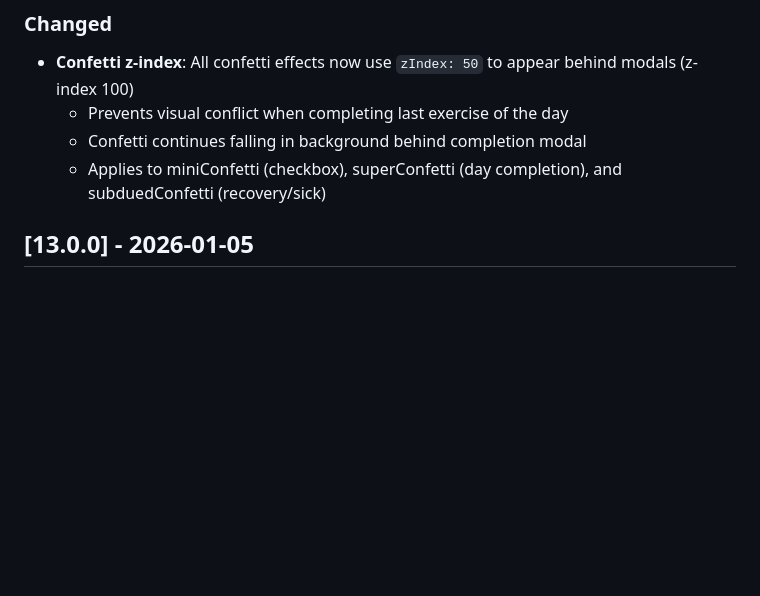
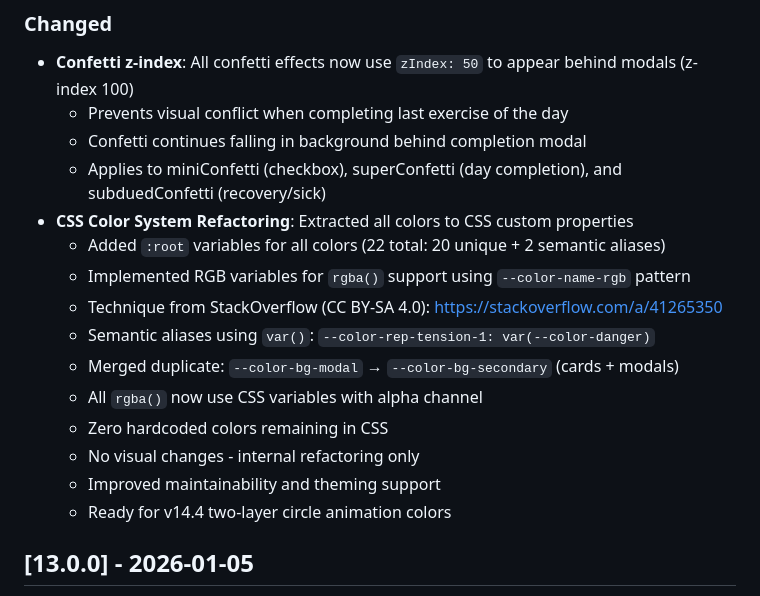
Before and after one commit to apermo/bodyrefactoring, a Markdown page: CHANGELOG.md, the part around the change. Rendered like a GitHub page; blank space fills up the shorter version.

Commit message:
refactor(styles): extract colors to CSS custom properties

```diff
--- a/CHANGELOG.md
+++ b/CHANGELOG.md
@@ -42,6 +42,17 @@ and this project adheres to [Semantic Versioning](https://semver.org/spec/v2.0.0
   - Prevents visual conflict when completing last exercise of the day
   - Confetti continues falling in background behind completion modal
   - Applies to miniConfetti (checkbox), superConfetti (day completion), and subduedConfetti (recovery/sick)
+- **CSS Color System Refactoring**: Extracted all colors to CSS custom properties
+  - Added `:root` variables for all colors (22 total: 20 unique + 2 semantic aliases)
+  - Implemented RGB variables for `rgba()` support using `--color-name-rgb` pattern
+  - Technique from StackOverflow (CC BY-SA 4.0): https://stackoverflow.com/a/41265350
+  - Semantic aliases using `var()`: `--color-rep-tension-1: var(--color-danger)`
+  - Merged duplicate: `--color-bg-modal` → `--color-bg-secondary` (cards + modals)
+  - All `rgba()` now use CSS variables with alpha channel
+  - Zero hardcoded colors remaining in CSS
+  - No visual changes - internal refactoring only
+  - Improved maintainability and theming support
+  - Ready for v14.4 two-layer circle animation colors
 
 ## [13.0.0] - 2026-01-05
 
```
